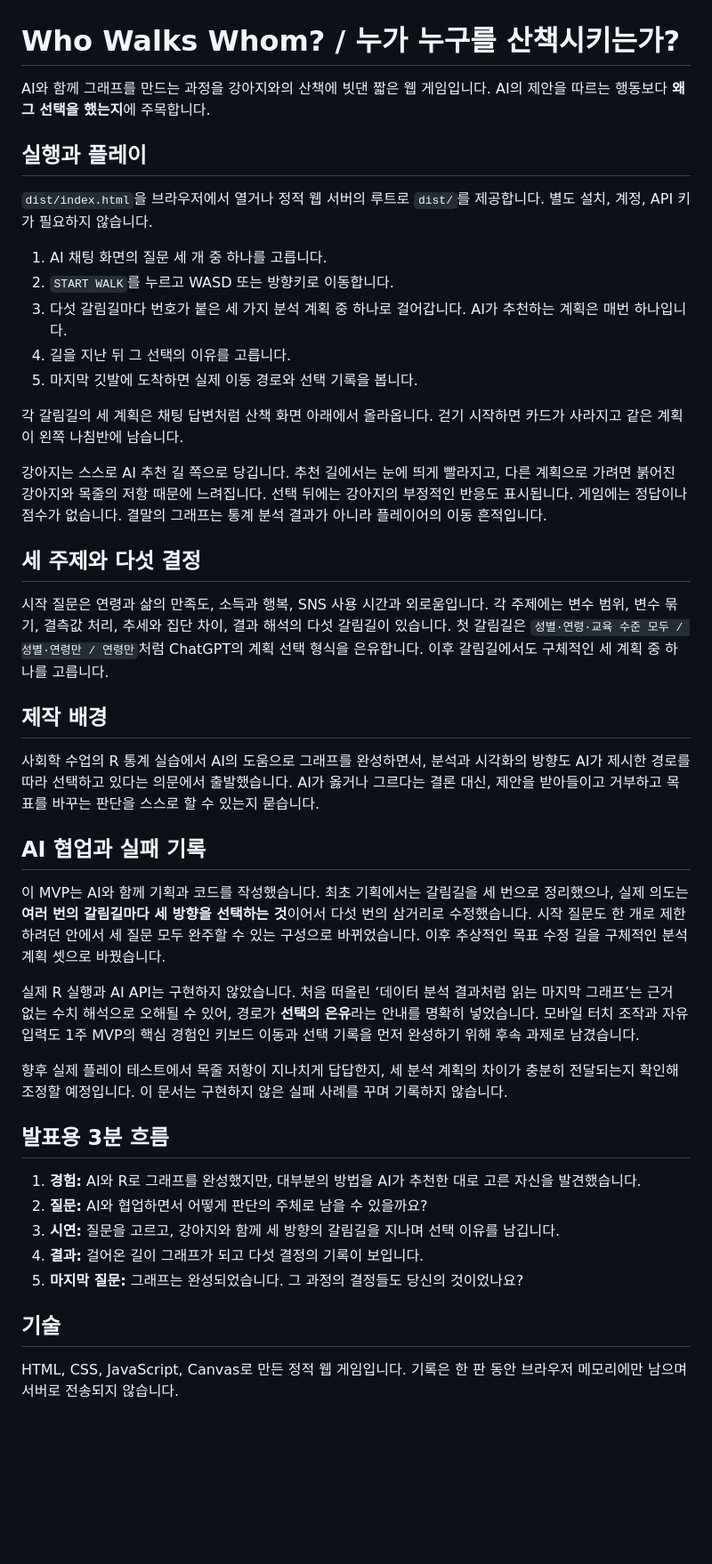
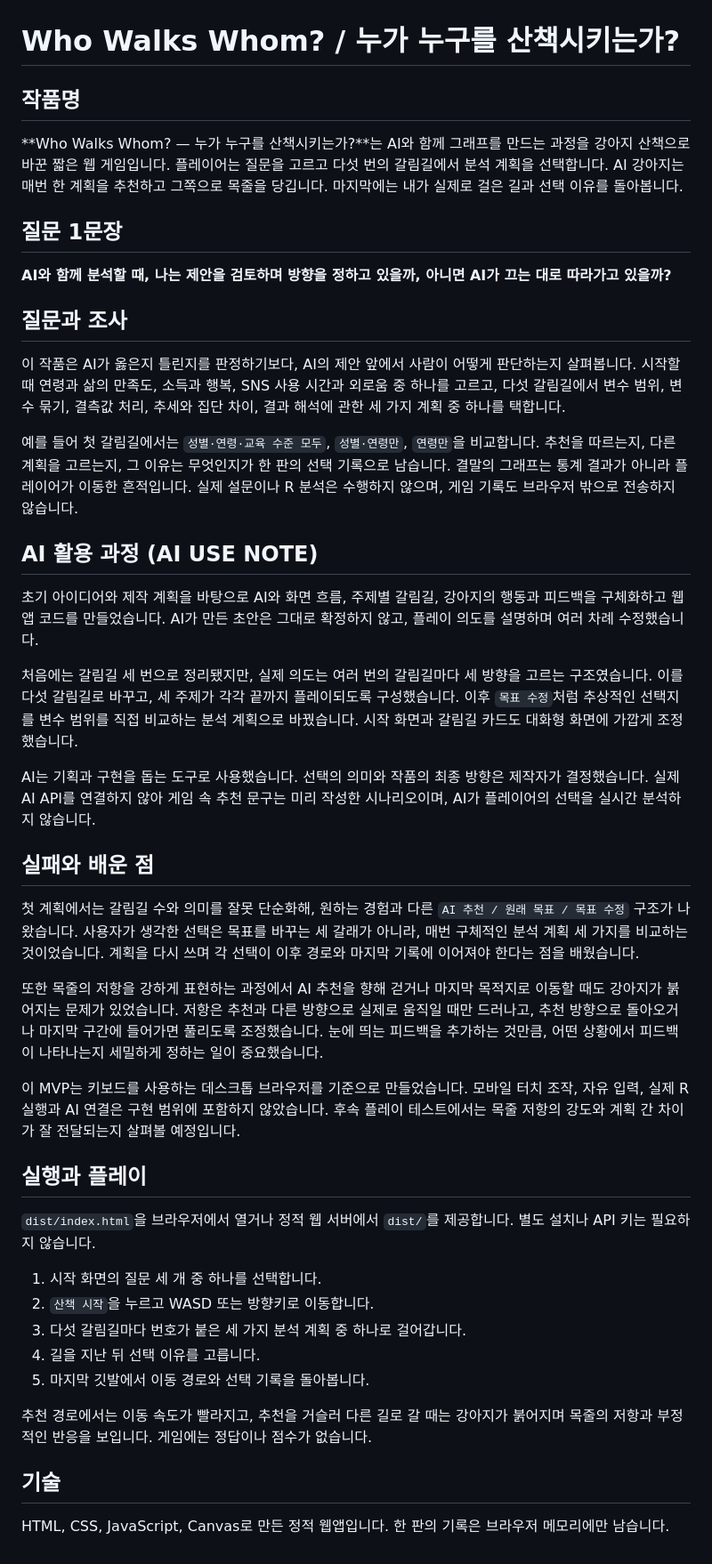
Before and after one commit to hongssiiil/whowalkswhom, a Markdown page: README.md, the part around the change. Shown at 89% size. GitHub-like rendering; blank space fills up the shorter version.

Commit message:
Rewrite README with project and AI use note

```diff
--- a/README.md
+++ b/README.md
@@ -1,45 +1,47 @@
 # Who Walks Whom? / 누가 누구를 산책시키는가?
 
-AI와 함께 그래프를 만드는 과정을 강아지와의 산책에 빗댄 짧은 웹 게임입니다. AI의 제안을 따르는 행동보다 **왜 그 선택을 했는지**에 주목합니다.
+## 작품명
+
+**Who Walks Whom? — 누가 누구를 산책시키는가?**는 AI와 함께 그래프를 만드는 과정을 강아지 산책으로 바꾼 짧은 웹 게임입니다. 플레이어는 질문을 고르고 다섯 번의 갈림길에서 분석 계획을 선택합니다. AI 강아지는 매번 한 계획을 추천하고 그쪽으로 목줄을 당깁니다. 마지막에는 내가 실제로 걸은 길과 선택 이유를 돌아봅니다.
+
+## 질문 1문장
+
+**AI와 함께 분석할 때, 나는 제안을 검토하며 방향을 정하고 있을까, 아니면 AI가 끄는 대로 따라가고 있을까?**
+
+## 질문과 조사
+
+이 작품은 AI가 옳은지 틀린지를 판정하기보다, AI의 제안 앞에서 사람이 어떻게 판단하는지 살펴봅니다. 시작할 때 연령과 삶의 만족도, 소득과 행복, SNS 사용 시간과 외로움 중 하나를 고르고, 다섯 갈림길에서 변수 범위, 변수 묶기, 결측값 처리, 추세와 집단 차이, 결과 해석에 관한 세 가지 계획 중 하나를 택합니다.
+
+예를 들어 첫 갈림길에서는 `성별·연령·교육 수준 모두`, `성별·연령만`, `연령만`을 비교합니다. 추천을 따르는지, 다른 계획을 고르는지, 그 이유는 무엇인지가 한 판의 선택 기록으로 남습니다. 결말의 그래프는 통계 결과가 아니라 플레이어가 이동한 흔적입니다. 실제 설문이나 R 분석은 수행하지 않으며, 게임 기록도 브라우저 밖으로 전송하지 않습니다.
+
+## AI 활용 과정 (AI USE NOTE)
+
+초기 아이디어와 제작 계획을 바탕으로 AI와 화면 흐름, 주제별 갈림길, 강아지의 행동과 피드백을 구체화하고 웹앱 코드를 만들었습니다. AI가 만든 초안은 그대로 확정하지 않고, 플레이 의도를 설명하며 여러 차례 수정했습니다.
+
+처음에는 갈림길 세 번으로 정리됐지만, 실제 의도는 여러 번의 갈림길마다 세 방향을 고르는 구조였습니다. 이를 다섯 갈림길로 바꾸고, 세 주제가 각각 끝까지 플레이되도록 구성했습니다. 이후 `목표 수정`처럼 추상적인 선택지를 변수 범위를 직접 비교하는 분석 계획으로 바꿨습니다. 시작 화면과 갈림길 카드도 대화형 화면에 가깝게 조정했습니다.
+
+AI는 기획과 구현을 돕는 도구로 사용했습니다. 선택의 의미와 작품의 최종 방향은 제작자가 결정했습니다. 실제 AI API를 연결하지 않아 게임 속 추천 문구는 미리 작성한 시나리오이며, AI가 플레이어의 선택을 실시간 분석하지 않습니다.
+
+## 실패와 배운 점
+
+첫 계획에서는 갈림길 수와 의미를 잘못 단순화해, 원하는 경험과 다른 `AI 추천 / 원래 목표 / 목표 수정` 구조가 나왔습니다. 사용자가 생각한 선택은 목표를 바꾸는 세 갈래가 아니라, 매번 구체적인 분석 계획 세 가지를 비교하는 것이었습니다. 계획을 다시 쓰며 각 선택이 이후 경로와 마지막 기록에 이어져야 한다는 점을 배웠습니다.
+
+또한 목줄의 저항을 강하게 표현하는 과정에서 AI 추천을 향해 걷거나 마지막 목적지로 이동할 때도 강아지가 붉어지는 문제가 있었습니다. 저항은 추천과 다른 방향으로 실제로 움직일 때만 드러나고, 추천 방향으로 돌아오거나 마지막 구간에 들어가면 풀리도록 조정했습니다. 눈에 띄는 피드백을 추가하는 것만큼, 어떤 상황에서 피드백이 나타나는지 세밀하게 정하는 일이 중요했습니다.
+
+이 MVP는 키보드를 사용하는 데스크톱 브라우저를 기준으로 만들었습니다. 모바일 터치 조작, 자유 입력, 실제 R 실행과 AI 연결은 구현 범위에 포함하지 않았습니다. 후속 플레이 테스트에서는 목줄 저항의 강도와 계획 간 차이가 잘 전달되는지 살펴볼 예정입니다.
 
 ## 실행과 플레이
 
-`dist/index.html`을 브라우저에서 열거나 정적 웹 서버의 루트로 `dist/`를 제공합니다. 별도 설치, 계정, API 키가 필요하지 않습니다.
+`dist/index.html`을 브라우저에서 열거나 정적 웹 서버에서 `dist/`를 제공합니다. 별도 설치나 API 키는 필요하지 않습니다.
 
-1. AI 채팅 화면의 질문 세 개 중 하나를 고릅니다.
-2. `START WALK`를 누르고 WASD 또는 방향키로 이동합니다.
-3. 다섯 갈림길마다 번호가 붙은 세 가지 분석 계획 중 하나로 걸어갑니다. AI가 추천하는 계획은 매번 하나입니다.
-4. 길을 지난 뒤 그 선택의 이유를 고릅니다.
-5. 마지막 깃발에 도착하면 실제 이동 경로와 선택 기록을 봅니다.
+1. 시작 화면의 질문 세 개 중 하나를 선택합니다.
+2. `산책 시작`을 누르고 WASD 또는 방향키로 이동합니다.
+3. 다섯 갈림길마다 번호가 붙은 세 가지 분석 계획 중 하나로 걸어갑니다.
+4. 길을 지난 뒤 선택 이유를 고릅니다.
+5. 마지막 깃발에서 이동 경로와 선택 기록을 돌아봅니다.
 
-각 갈림길의 세 계획은 채팅 답변처럼 산책 화면 아래에서 올라옵니다. 걷기 시작하면 카드가 사라지고 같은 계획이 왼쪽 나침반에 남습니다.
-
-강아지는 스스로 AI 추천 길 쪽으로 당깁니다. 추천 길에서는 눈에 띄게 빨라지고, 다른 계획으로 가려면 붉어진 강아지와 목줄의 저항 때문에 느려집니다. 선택 뒤에는 강아지의 부정적인 반응도 표시됩니다. 게임에는 정답이나 점수가 없습니다. 결말의 그래프는 통계 분석 결과가 아니라 플레이어의 이동 흔적입니다.
-
-## 세 주제와 다섯 결정
-
-시작 질문은 연령과 삶의 만족도, 소득과 행복, SNS 사용 시간과 외로움입니다. 각 주제에는 변수 범위, 변수 묶기, 결측값 처리, 추세와 집단 차이, 결과 해석의 다섯 갈림길이 있습니다. 첫 갈림길은 `성별·연령·교육 수준 모두 / 성별·연령만 / 연령만`처럼 ChatGPT의 계획 선택 형식을 은유합니다. 이후 갈림길에서도 구체적인 세 계획 중 하나를 고릅니다.
-
-## 제작 배경
-
-사회학 수업의 R 통계 실습에서 AI의 도움으로 그래프를 완성하면서, 분석과 시각화의 방향도 AI가 제시한 경로를 따라 선택하고 있다는 의문에서 출발했습니다. AI가 옳거나 그르다는 결론 대신, 제안을 받아들이고 거부하고 목표를 바꾸는 판단을 스스로 할 수 있는지 묻습니다.
-
-## AI 협업과 실패 기록
-
-이 MVP는 AI와 함께 기획과 코드를 작성했습니다. 최초 기획에서는 갈림길을 세 번으로 정리했으나, 실제 의도는 **여러 번의 갈림길마다 세 방향을 선택하는 것**이어서 다섯 번의 삼거리로 수정했습니다. 시작 질문도 한 개로 제한하려던 안에서 세 질문 모두 완주할 수 있는 구성으로 바뀌었습니다. 이후 추상적인 목표 수정 길을 구체적인 분석 계획 셋으로 바꿨습니다.
-
-실제 R 실행과 AI API는 구현하지 않았습니다. 처음 떠올린 ‘데이터 분석 결과처럼 읽는 마지막 그래프’는 근거 없는 수치 해석으로 오해될 수 있어, 경로가 **선택의 은유**라는 안내를 명확히 넣었습니다. 모바일 터치 조작과 자유 입력도 1주 MVP의 핵심 경험인 키보드 이동과 선택 기록을 먼저 완성하기 위해 후속 과제로 남겼습니다.
-
-향후 실제 플레이 테스트에서 목줄 저항이 지나치게 답답한지, 세 분석 계획의 차이가 충분히 전달되는지 확인해 조정할 예정입니다. 이 문서는 구현하지 않은 실패 사례를 꾸며 기록하지 않습니다.
-
-## 발표용 3분 흐름
-
-1. **경험:** AI와 R로 그래프를 완성했지만, 대부분의 방법을 AI가 추천한 대로 고른 자신을 발견했습니다.
-2. **질문:** AI와 협업하면서 어떻게 판단의 주체로 남을 수 있을까요?
-3. **시연:** 질문을 고르고, 강아지와 함께 세 방향의 갈림길을 지나며 선택 이유를 남깁니다.
-4. **결과:** 걸어온 길이 그래프가 되고 다섯 결정의 기록이 보입니다.
-5. **마지막 질문:** 그래프는 완성되었습니다. 그 과정의 결정들도 당신의 것이었나요?
+추천 경로에서는 이동 속도가 빨라지고, 추천을 거슬러 다른 길로 갈 때는 강아지가 붉어지며 목줄의 저항과 부정적인 반응을 보입니다. 게임에는 정답이나 점수가 없습니다.
 
 ## 기술
 
-HTML, CSS, JavaScript, Canvas로 만든 정적 웹 게임입니다. 기록은 한 판 동안 브라우저 메모리에만 남으며 서버로 전송되지 않습니다.
+HTML, CSS, JavaScript, Canvas로 만든 정적 웹앱입니다. 한 판의 기록은 브라우저 메모리에만 남습니다.
```
